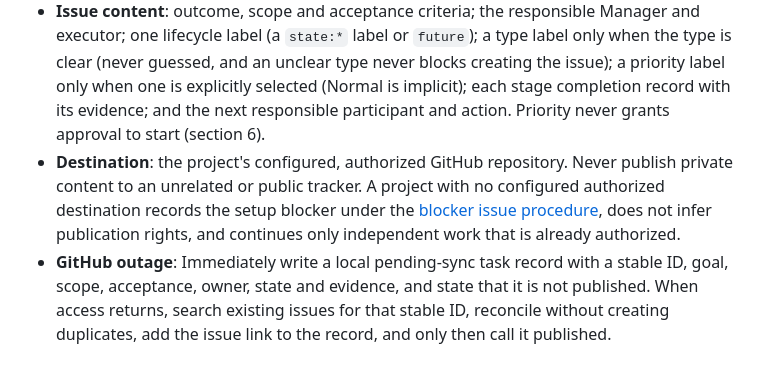
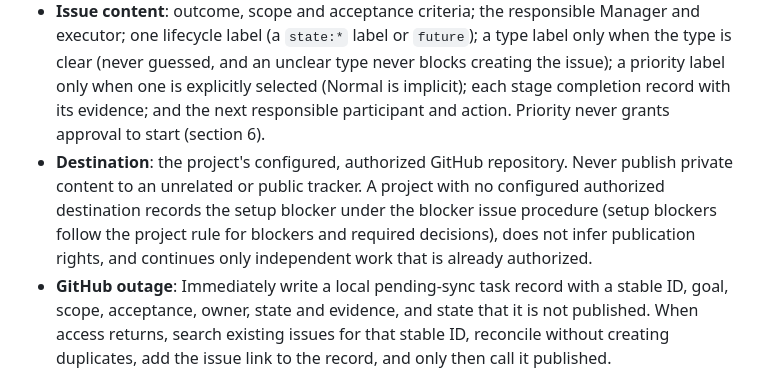
Before and after one commit to ID-Yo/codex-bot-mode, a Markdown page: docs/operations/task-ownership-and-follow-through.md, the part around the change. Drawn GitHub-style.

Commit message:
docs: drop a link to a development-only page from the issue-first section

```diff
--- a/docs/operations/task-ownership-and-follow-through.md
+++ b/docs/operations/task-ownership-and-follow-through.md
@@ -63,7 +63,7 @@ Owner rule (#368): every actionable task, implementation or change, bug and deci
 - **Reuse first**: Search the project's authorized tracker for a matching open (then recently closed) issue and link it. Do not create a separate issue for every chat message, test command or executor stage; stages are comment records on the task's issue. Use a linked child issue only when a related subtask needs independent ownership or acceptance.
 - **Exception**: Conversation and short read-only informational inquiries need no issue. If an inquiry becomes actionable work, create or link the issue first, then execute.
 - **Issue content**: outcome, scope and acceptance criteria; the responsible Manager and executor; one lifecycle label (a `state:*` label or `future`); a type label only when the type is clear (never guessed, and an unclear type never blocks creating the issue); a priority label only when one is explicitly selected (Normal is implicit); each stage completion record with its evidence; and the next responsible participant and action. Priority never grants approval to start (section 6).
-- **Destination**: the project's configured, authorized GitHub repository. Never publish private content to an unrelated or public tracker. A project with no configured authorized destination records the setup blocker under the [blocker issue procedure](blocker-issues.md), does not infer publication rights, and continues only independent work that is already authorized.
+- **Destination**: the project's configured, authorized GitHub repository. Never publish private content to an unrelated or public tracker. A project with no configured authorized destination records the setup blocker under the blocker issue procedure (setup blockers follow the project rule for blockers and required decisions), does not infer publication rights, and continues only independent work that is already authorized.
 - **GitHub outage**: Immediately write a local pending-sync task record with a stable ID, goal, scope, acceptance, owner, state and evidence, and state that it is not published. When access returns, search existing issues for that stable ID, reconcile without creating duplicates, add the issue link to the record, and only then call it published.
 - **Local records**: Local task files, memory and `.bot-mode/local/requests.json` are supplemental evidence, offline queues and cross-links. They never substitute for the issue during normal actionable execution. Existing history and old task statuses are not rewritten.
 
```
